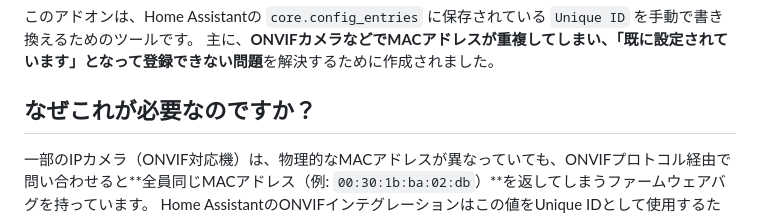
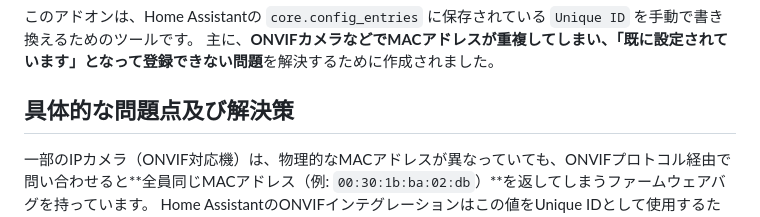
Before and after one commit to 666mk3/ha-unique-id-patch, a Markdown page: README_ja.md, the part around the change. Drawn GitHub-style.

Commit message:
Complete synchronization of READMEs including 'Specific Issues and Solutions' section

```diff
--- a/README_ja.md
+++ b/README_ja.md
@@ -3,7 +3,7 @@
 このアドオンは、Home Assistantの `core.config_entries` に保存されている `Unique ID` を手動で書き換えるためのツールです。
 主に、**ONVIFカメラなどでMACアドレスが重複してしまい、「既に設定されています」となって登録できない問題**を解決するために作成されました。
 
-## なぜこれが必要なのですか？
+## 具体的な問題点及び解決策
 
 一部のIPカメラ（ONVIF対応機）は、物理的なMACアドレスが異なっていても、ONVIFプロトコル経由で問い合わせると**全員同じMACアドレス（例: `00:30:1b:ba:02:db`）**を返してしまうファームウェアバグを持っています。
 Home AssistantのONVIFインテグレーションはこの値をUnique IDとして使用するため、以下のような問題が起きます。
```
